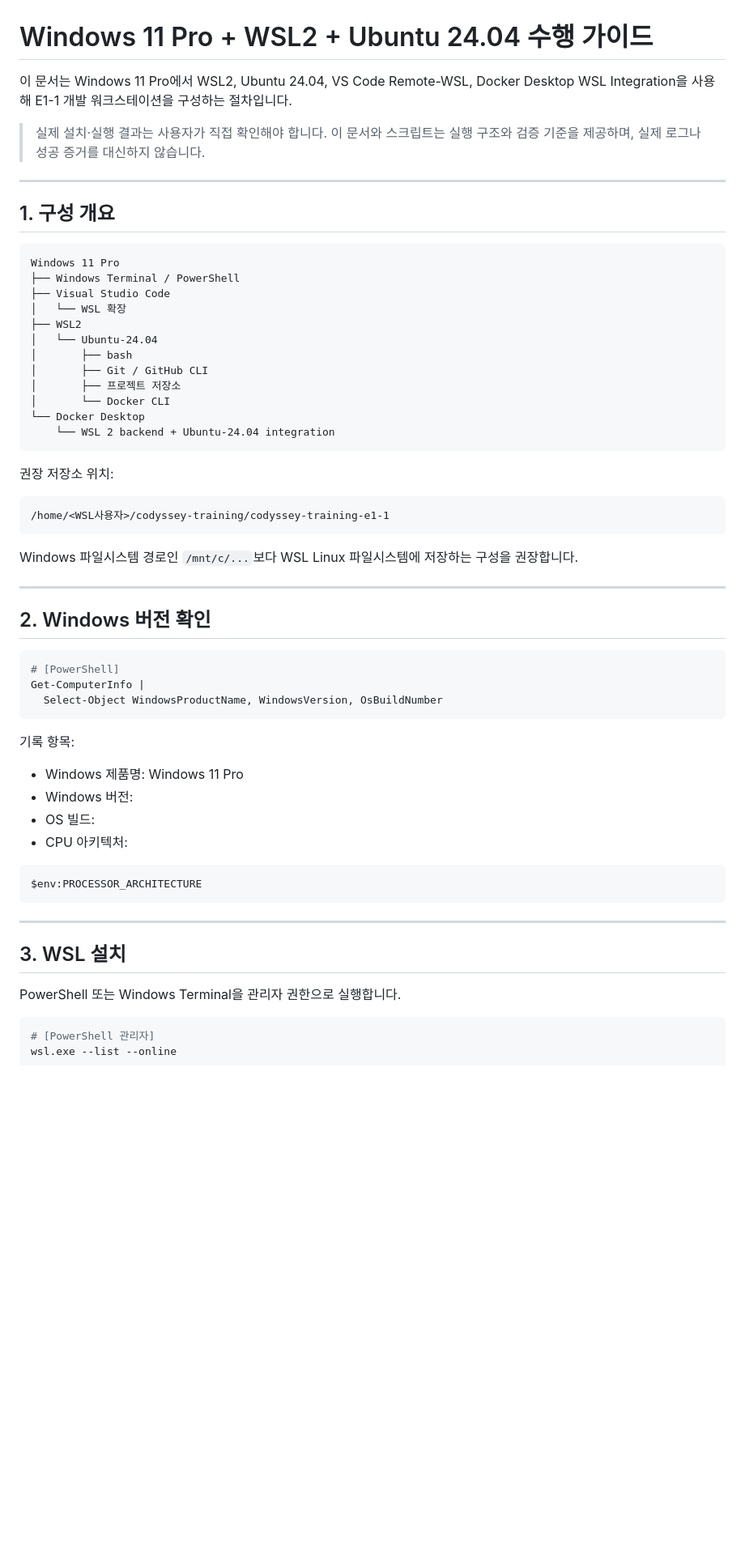
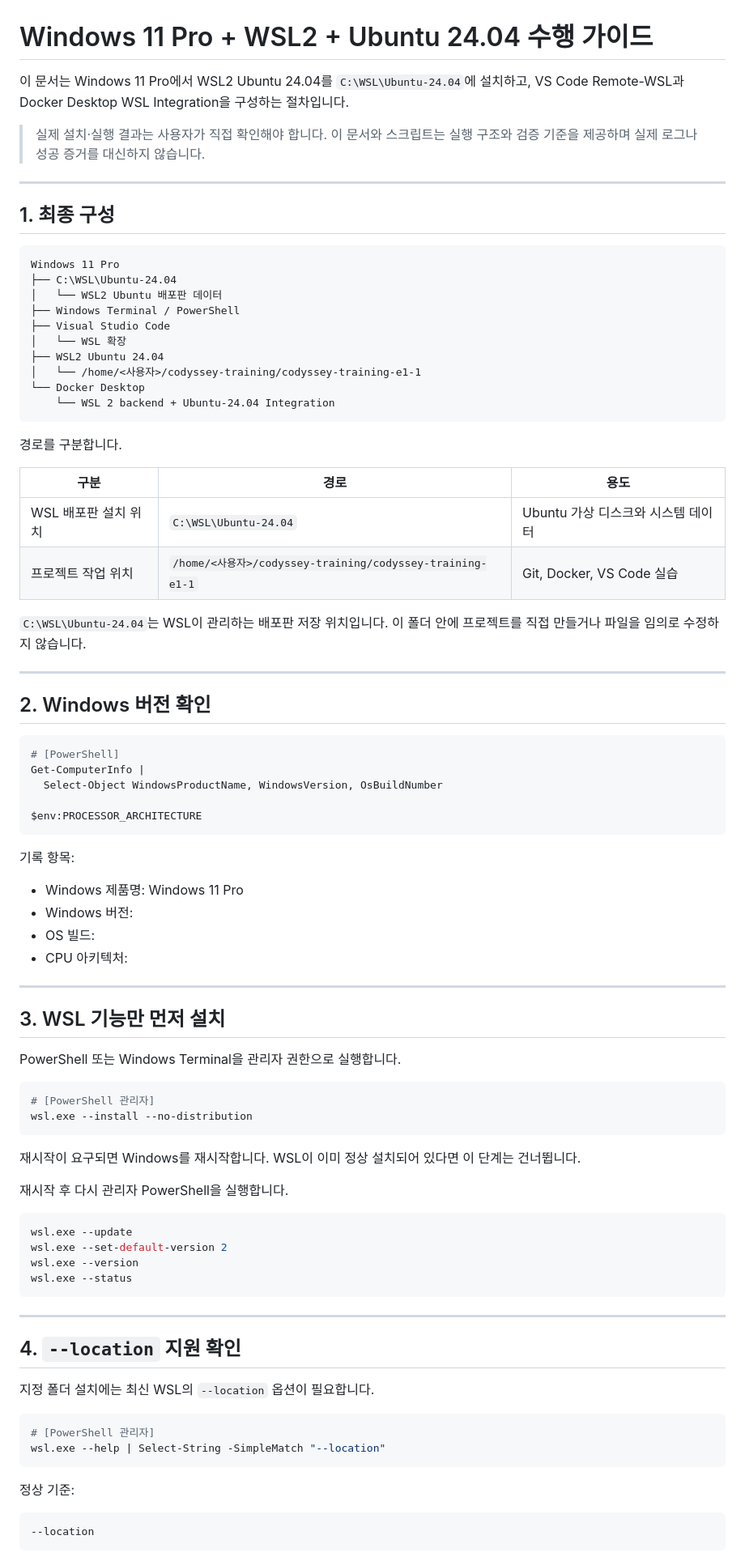
Before and after one commit to gahyun1004/codyssey-training-e1-1, a Markdown page: docs/windows-wsl.md, the part around one of its changes. Shown at 81% size. Drawn GitHub-style; blank space fills up the shorter version.

````diff
--- a/docs/windows-wsl.md
+++ b/docs/windows-wsl.md
@@ -1,35 +1,34 @@
 # Windows 11 Pro + WSL2 + Ubuntu 24.04 수행 가이드
 
-이 문서는 Windows 11 Pro에서 WSL2, Ubuntu 24.04, VS Code Remote-WSL, Docker Desktop WSL Integration을 사용해 E1-1 개발 워크스테이션을 구성하는 절차입니다.
+이 문서는 Windows 11 Pro에서 WSL2 Ubuntu 24.04를 `C:\WSL\Ubuntu-24.04`에 설치하고, VS Code Remote-WSL과 Docker Desktop WSL Integration을 구성하는 절차입니다.
 
-> 실제 설치·실행 결과는 사용자가 직접 확인해야 합니다. 이 문서와 스크립트는 실행 구조와 검증 기준을 제공하며, 실제 로그나 성공 증거를 대신하지 않습니다.
+> 실제 설치·실행 결과는 사용자가 직접 확인해야 합니다. 이 문서와 스크립트는 실행 구조와 검증 기준을 제공하며 실제 로그나 성공 증거를 대신하지 않습니다.
 
 ---
 
-## 1. 구성 개요
+## 1. 최종 구성
 
 ```text
 Windows 11 Pro
+├── C:\WSL\Ubuntu-24.04
+│   └── WSL2 Ubuntu 배포판 데이터
 ├── Windows Terminal / PowerShell
 ├── Visual Studio Code
 │   └── WSL 확장
-├── WSL2
-│   └── Ubuntu-24.04
-│       ├── bash
-│       ├── Git / GitHub CLI
-│       ├── 프로젝트 저장소
-│       └── Docker CLI
+├── WSL2 Ubuntu 24.04
+│   └── /home/<사용자>/codyssey-training/codyssey-training-e1-1
 └── Docker Desktop
-    └── WSL 2 backend + Ubuntu-24.04 integration
+    └── WSL 2 backend + Ubuntu-24.04 Integration
 ```
 
-권장 저장소 위치:
+경로를 구분합니다.
 
-```text
-/home/<WSL사용자>/codyssey-training/codyssey-training-e1-1
-```
+| 구분 | 경로 | 용도 |
+|---|---|---|
+| WSL 배포판 설치 위치 | `C:\WSL\Ubuntu-24.04` | Ubuntu 가상 디스크와 시스템 데이터 |
+| 프로젝트 작업 위치 | `/home/<사용자>/codyssey-training/codyssey-training-e1-1` | Git, Docker, VS Code 실습 |
 
-Windows 파일시스템 경로인 `/mnt/c/...`보다 WSL Linux 파일시스템에 저장하는 구성을 권장합니다.
+`C:\WSL\Ubuntu-24.04`는 WSL이 관리하는 배포판 저장 위치입니다. 이 폴더 안에 프로젝트를 직접 만들거나 파일을 임의로 수정하지 않습니다.
 
 ---
 
@@ -39,6 +38,8 @@ Windows 파일시스템 경로인 `/mnt/c/...`보다 WSL Linux 파일시스템
 # [PowerShell]
 Get-ComputerInfo |
   Select-Object WindowsProductName, WindowsVersion, OsBuildNumber
+
+$env:PROCESSOR_ARCHITECTURE
 ```
 
 기록 항목:
@@ -48,15 +49,42 @@ Get-ComputerInfo |
 - OS 빌드:
 - CPU 아키텍처:
 
-```powershell
-$env:PROCESSOR_ARCHITECTURE
-```
-
 ---
 
-## 3. WSL 설치
+## 3. WSL 기능만 먼저 설치
 
 PowerShell 또는 Windows Terminal을 관리자 권한으로 실행합니다.
 
 ```powershell
 # [PowerShell 관리자]
+wsl.exe --install --no-distribution
+```
+
+재시작이 요구되면 Windows를 재시작합니다. WSL이 이미 정상 설치되어 있다면 이 단계는 건너뜁니다.
+
+재시작 후 다시 관리자 PowerShell을 실행합니다.
+
+```powershell
+wsl.exe --update
+wsl.exe --set-default-version 2
+wsl.exe --version
+wsl.exe --status
+```
+
+---
+
+## 4. `--location` 지원 확인
+
+지정 폴더 설치에는 최신 WSL의 `--location` 옵션이 필요합니다.
+
+```powershell
+# [PowerShell 관리자]
+wsl.exe --help | Select-String -SimpleMatch "--location"
+```
+
+정상 기준:
+
+```text
+--location
+```
+
````
Also changed, not shown: other parts of docs/windows-wsl.md (+184 -164 lines).
